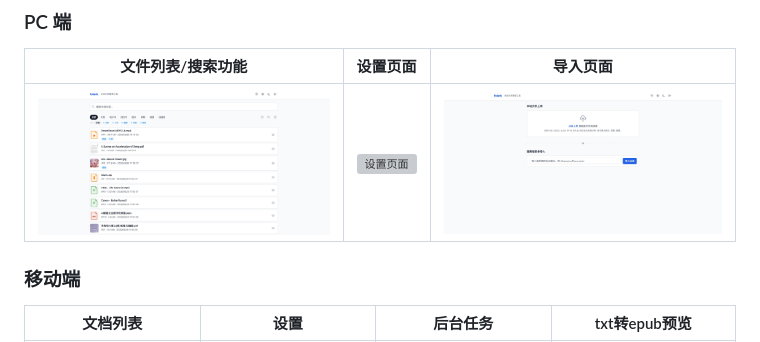
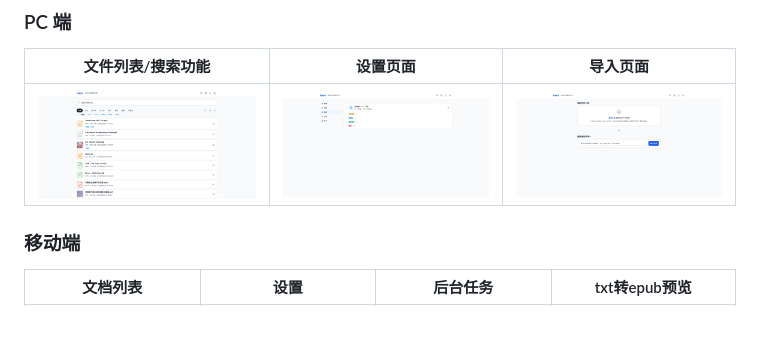
Before and after one commit to lllcho/folark, a Markdown page: README.md, the part around the change. Drawn GitHub-style; grey boxes are pictures that could not be loaded.

Commit message:
docs: 更新 README.md

```diff
--- a/README.md
+++ b/README.md
@@ -53,7 +53,7 @@ folark 是一个**本地优先**的文档管理 Web 应用，支持多种文件
 
 | 文件列表/搜索功能 | 设置页面 | 导入页面 |
 |:---:|:---:|:---:|
-| ![文件列表](docs/images/pc5.jpeg) | ![设置页面](docs/images/pc4.jpg) | ![导入页面](docs/images/pc6.jpeg) |
+| ![文件列表](docs/images/pc5.jpeg) | ![设置页面](docs/images/pc4.jpeg) | ![导入页面](docs/images/pc6.jpeg) |
 
 ### 移动端
 
```
